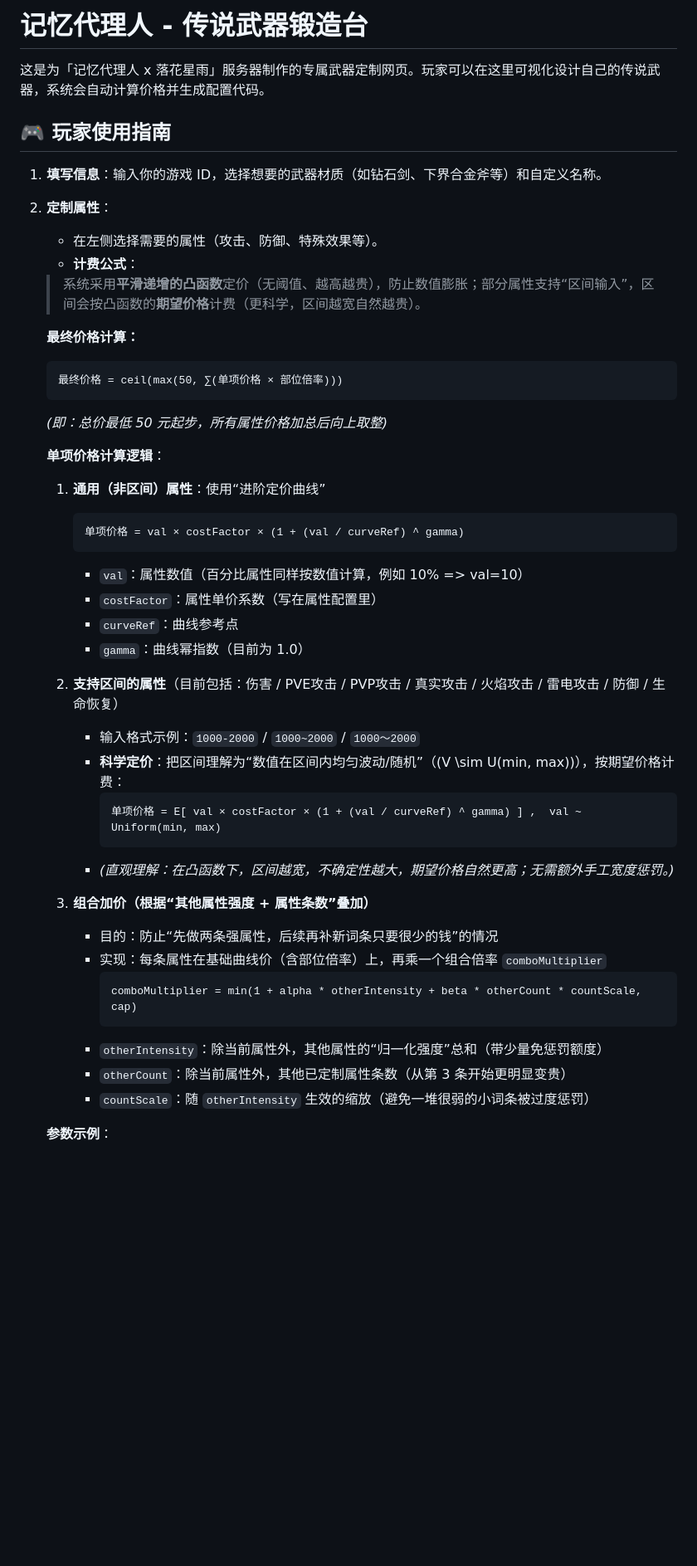
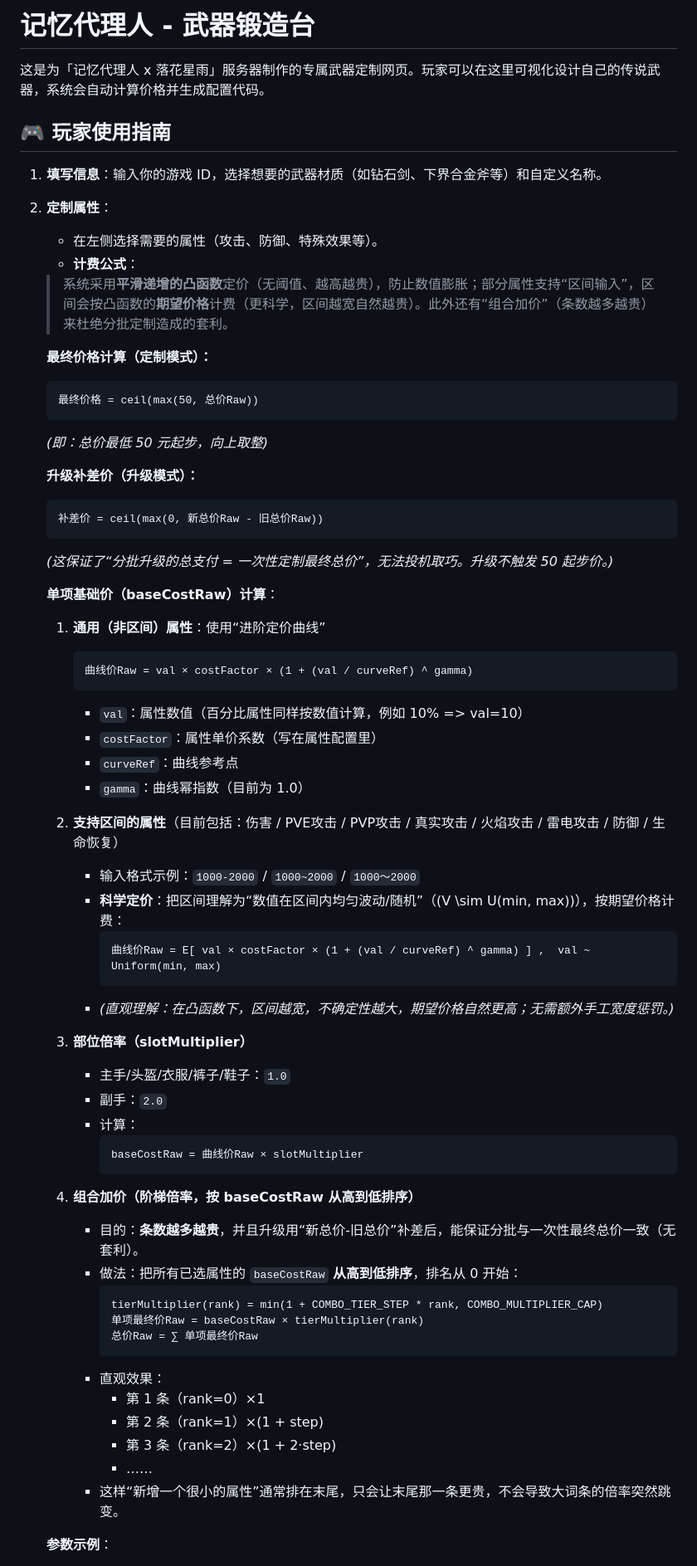
Before and after one commit to justLxy/Minecraft, a Markdown page: README.md, the part around one of its changes. Shown at 83% size. GitHub-like rendering; blank space fills up the shorter version.

Commit message:
Enhance pricing logic and attribute calculations in README.md
- Updated the pricing model to include a combination surcharge to prevent arbitrage in attribute customization.
- Clarified final price calculations for both custom and upgrade modes, ensuring consistency in total pricing.
- Introduced detailed explanations for base cost calculations and tiered multipliers to improve understanding of the pricing structure.
- Adjusted formatting and terminology for better clarity and consistency throughout the document.

````diff
--- a/README.md
+++ b/README.md
@@ -1,4 +1,4 @@
-# 记忆代理人 - 传说武器锻造台
+# 记忆代理人 - 武器锻造台
 
 这是为「记忆代理人 x 落花星雨」服务器制作的专属武器定制网页。玩家可以在这里可视化设计自己的传说武器，系统会自动计算价格并生成配置代码。
 
@@ -8,18 +8,24 @@
 2. **定制属性**：
    - 在左侧选择需要的属性（攻击、防御、特殊效果等）。
    - **计费公式**：
-    > 系统采用**平滑递增的凸函数**定价（无阈值、越高越贵），防止数值膨胀；部分属性支持“区间输入”，区间会按凸函数的**期望价格**计费（更科学，区间越宽自然越贵）。
+    > 系统采用**平滑递增的凸函数**定价（无阈值、越高越贵），防止数值膨胀；部分属性支持“区间输入”，区间会按凸函数的**期望价格**计费（更科学，区间越宽自然越贵）。此外还有“组合加价”（条数越多越贵）来杜绝分批定制造成的套利。
 
-    **最终价格计算：**
+    **最终价格计算（定制模式）：**
      ```
-     最终价格 = ceil(max(50, ∑(单项价格 × 部位倍率)))
+     最终价格 = ceil(max(50, 总价Raw))
      ```
-     *(即：总价最低 50 元起步，所有属性价格加总后向上取整)*
+     *(即：总价最低 50 元起步，向上取整)*
 
-    **单项价格计算逻辑**：
+    **升级补差价（升级模式）：**
+     ```
+     补差价 = ceil(max(0, 新总价Raw - 旧总价Raw))
+     ```
+     *(这保证了“分批升级的总支付 = 一次性定制最终总价”，无法投机取巧。升级不触发 50 起步价。)*
+
+    **单项基础价（baseCostRaw）计算**：
      1. **通用（非区间）属性**：使用“进阶定价曲线”
         ```
-        单项价格 = val × costFactor × (1 + (val / curveRef) ^ gamma)
+        曲线价Raw = val × costFactor × (1 + (val / curveRef) ^ gamma)
         ```
         - `val`：属性数值（百分比属性同样按数值计算，例如 10% => val=10）
         - `costFactor`：属性单价系数（写在属性配置里）
@@ -30,19 +36,32 @@
         - 输入格式示例：`1000-2000` / `1000~2000` / `1000～2000`
         - **科学定价**：把区间理解为“数值在区间内均匀波动/随机”（\(V \sim U(min, max)\)），按期望价格计费：
           ```
-          单项价格 = E[ val × costFactor × (1 + (val / curveRef) ^ gamma) ] ,  val ~ Uniform(min, max)
+          曲线价Raw = E[ val × costFactor × (1 + (val / curveRef) ^ gamma) ] ,  val ~ Uniform(min, max)
           ```
         - *(直观理解：在凸函数下，区间越宽，不确定性越大，期望价格自然更高；无需额外手工宽度惩罚。)*
 
-    3. **组合加价（根据“其他属性强度 + 属性条数”叠加）**
-       - 目的：防止“先做两条强属性，后续再补新词条只要很少的钱”的情况
-       - 实现：每条属性在基础曲线价（含部位倍率）上，再乘一个组合倍率 `comboMultiplier`
+    3. **部位倍率（slotMultiplier）**
+       - 主手/头盔/衣服/裤子/鞋子：`1.0`
+       - 副手：`2.0`
+       - 计算：
          ```
-         comboMultiplier = min(1 + alpha * otherIntensity + beta * otherCount * countScale, cap)
+         baseCostRaw = 曲线价Raw × slotMultiplier
          ```
-       - `otherIntensity`：除当前属性外，其他属性的“归一化强度”总和（带少量免惩罚额度）
-       - `otherCount`：除当前属性外，其他已定制属性条数（从第 3 条开始更明显变贵）
-       - `countScale`：随 `otherIntensity` 生效的缩放（避免一堆很弱的小词条被过度惩罚）
+
+    4. **组合加价（阶梯倍率，按 baseCostRaw 从高到低排序）**
+       - 目的：**条数越多越贵**，并且升级用“新总价-旧总价”补差后，能保证分批与一次性最终总价一致（无套利）。
+       - 做法：把所有已选属性的 `baseCostRaw` **从高到低排序**，排名从 0 开始：
+         ```
+         tierMultiplier(rank) = min(1 + COMBO_TIER_STEP * rank, COMBO_MULTIPLIER_CAP)
+         单项最终价Raw = baseCostRaw × tierMultiplier(rank)
+         总价Raw = ∑ 单项最终价Raw
+         ```
+       - 直观效果：
+         - 第 1 条（rank=0）×1
+         - 第 2 条（rank=1）×(1 + step)
+         - 第 3 条（rank=2）×(1 + 2·step)
+         - ……
+       - 这样“新增一个很小的属性”通常排在末尾，只会让末尾那一条更贵，不会导致大词条的倍率突然跳变。
 
      **参数示例**：
      - **部位倍率**：副手 = 2.0，其他部位 = 1.0
````
Also changed, not shown: other parts of README.md (+5 -0 lines).
